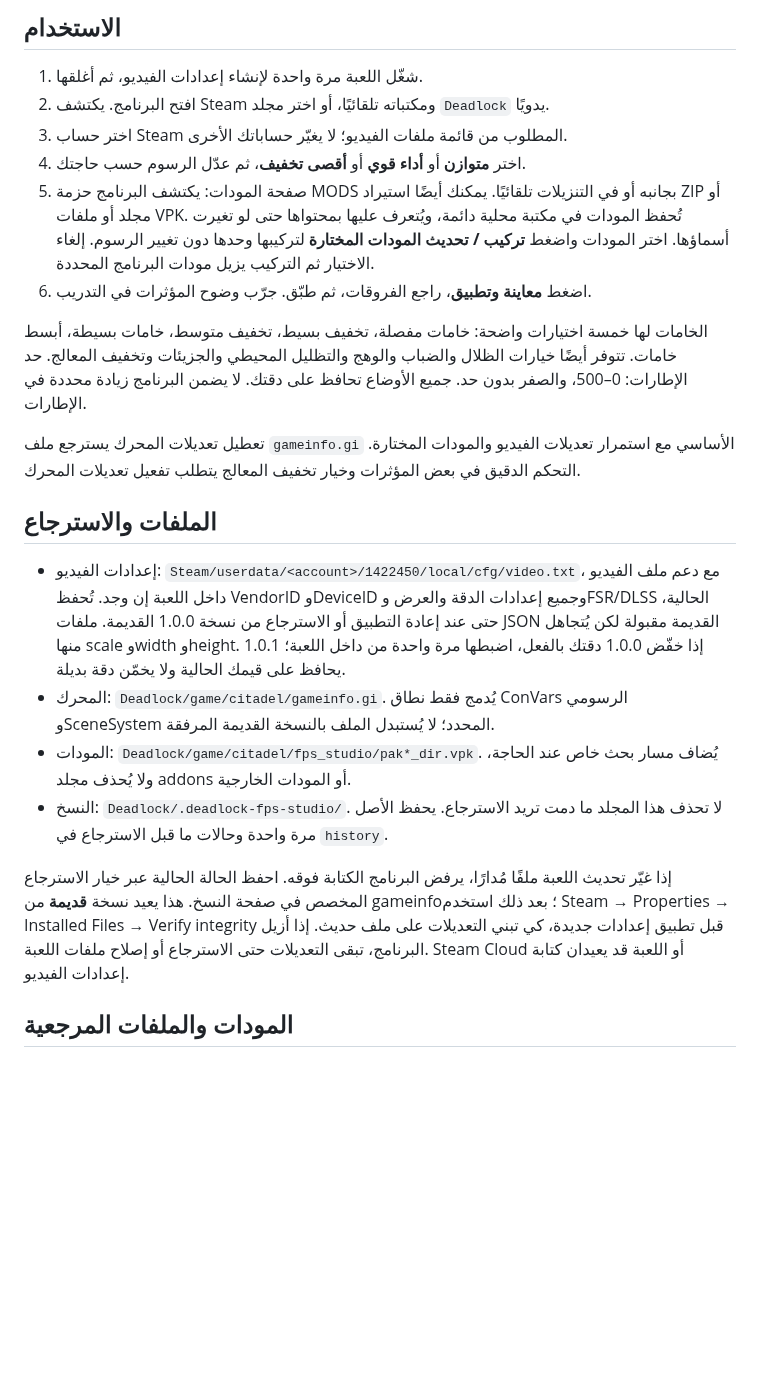
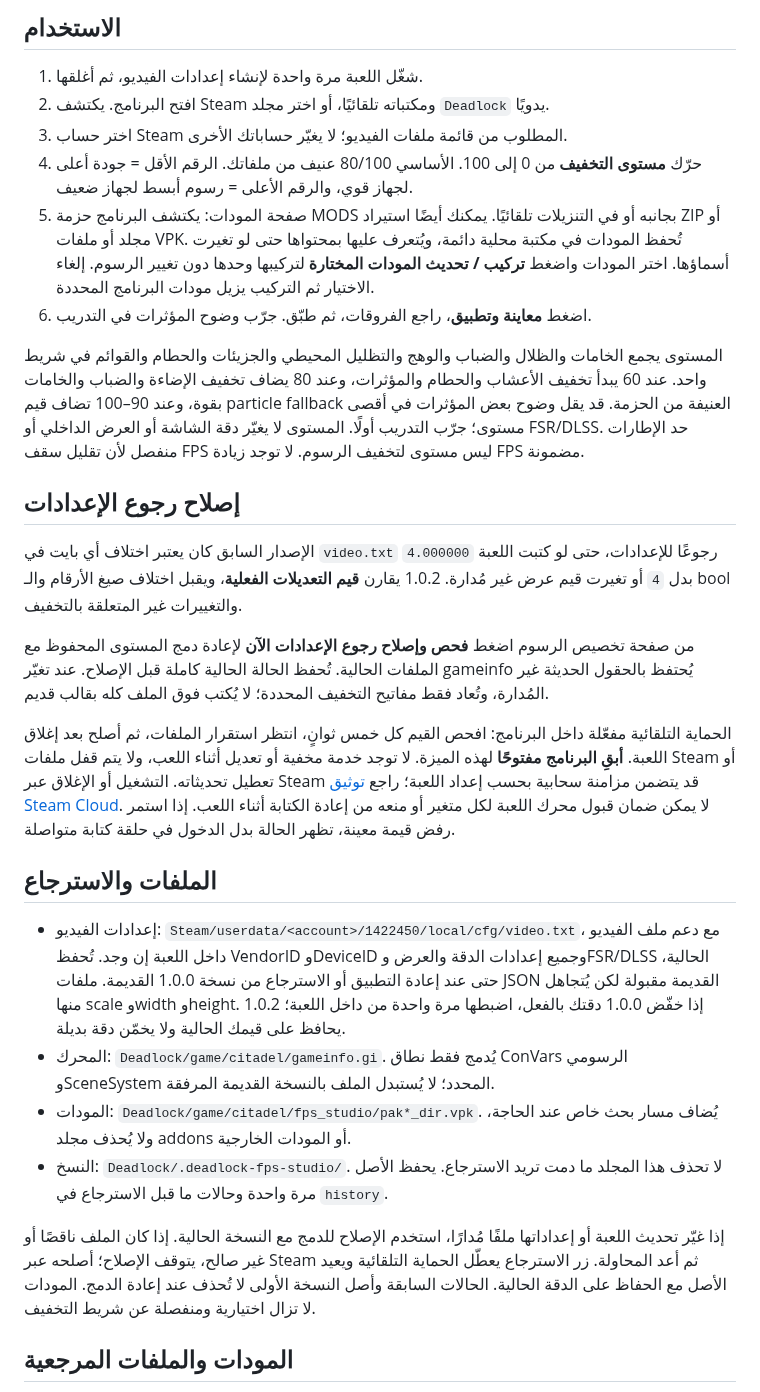
Before and after one commit to exelight7/deadlock-fps-, a Markdown page: README.md, the part around one of its changes. Rendered like a GitHub page; blank space fills up the shorter version.

```diff
--- a/README.md
+++ b/README.md
@@ -17,22 +17,28 @@
 1. شغّل اللعبة مرة واحدة لإنشاء إعدادات الفيديو، ثم أغلقها.
 2. افتح البرنامج. يكتشف Steam ومكتباته تلقائيًا، أو اختر مجلد `Deadlock` يدويًا.
 3. اختر حساب Steam المطلوب من قائمة ملفات الفيديو؛ لا يغيّر حساباتك الأخرى.
-4. اختر **متوازن** أو **أداء قوي** أو **أقصى تخفيف**، ثم عدّل الرسوم حسب حاجتك.
+4. حرّك **مستوى التخفيف** من 0 إلى 100. الأساسي 80/100 عنيف من ملفاتك. الرقم الأقل = جودة أعلى لجهاز قوي، والرقم الأعلى = رسوم أبسط لجهاز ضعيف.
 5. صفحة المودات: يكتشف البرنامج حزمة MODS بجانبه أو في التنزيلات تلقائيًا. يمكنك أيضًا استيراد ZIP أو مجلد أو ملفات VPK. تُحفظ المودات في مكتبة محلية دائمة، ويُتعرف عليها بمحتواها حتى لو تغيرت أسماؤها. اختر المودات واضغط **تركيب / تحديث المودات المختارة** لتركيبها وحدها دون تغيير الرسوم. إلغاء الاختيار ثم التركيب يزيل مودات البرنامج المحددة.
 6. اضغط **معاينة وتطبيق**، راجع الفروقات، ثم طبّق. جرّب وضوح المؤثرات في التدريب.
 
-الخامات لها خمسة اختيارات واضحة: خامات مفصلة، تخفيف بسيط، تخفيف متوسط، خامات بسيطة، أبسط خامات. تتوفر أيضًا خيارات الظلال والضباب والوهج والتظليل المحيطي والجزيئات وتخفيف المعالج. حد الإطارات: 0–500، والصفر بدون حد. جميع الأوضاع تحافظ على دقتك. لا يضمن البرنامج زيادة محددة في الإطارات.
+المستوى يجمع الخامات والظلال والضباب والوهج والتظليل المحيطي والجزيئات والحطام والقوائم في شريط واحد. عند 60 يبدأ تخفيف الأعشاب والحطام والمؤثرات، وعند 80 يضاف تخفيف الإضاءة والضباب والخامات بقوة، وعند 90–100 تضاف قيم particle fallback العنيفة من الحزمة. قد يقل وضوح بعض المؤثرات في أقصى مستوى؛ جرّب التدريب أولًا. المستوى لا يغيّر دقة الشاشة أو العرض الداخلي أو FSR/DLSS. حد الإطارات منفصل لأن تقليل سقف FPS ليس مستوى لتخفيف الرسوم. لا توجد زيادة FPS مضمونة.
 
-تعطيل تعديلات المحرك يسترجع ملف `gameinfo.gi` الأساسي مع استمرار تعديلات الفيديو والمودات المختارة. التحكم الدقيق في بعض المؤثرات وخيار تخفيف المعالج يتطلب تفعيل تعديلات المحرك.
+## إصلاح رجوع الإعدادات
+
+الإصدار السابق كان يعتبر اختلاف أي بايت في `video.txt` رجوعًا للإعدادات، حتى لو كتبت اللعبة `4.000000` بدل `4` أو تغيرت قيم عرض غير مُدارة. 1.0.2 يقارن **قيم التعديلات الفعلية**، ويقبل اختلاف صيغ الأرقام والـ bool والتغييرات غير المتعلقة بالتخفيف.
+
+من صفحة تخصيص الرسوم اضغط **فحص وإصلاح رجوع الإعدادات الآن** لإعادة دمج المستوى المحفوظ مع الملفات الحالية. تُحفظ الحالة الحالية كاملة قبل الإصلاح. عند تغيّر gameinfo يُحتفظ بالحقول الحديثة غير المُدارة، وتُعاد فقط مفاتيح التخفيف المحددة؛ لا يُكتب فوق الملف كله بقالب قديم.
+
+الحماية التلقائية مفعّلة داخل البرنامج: افحص القيم كل خمس ثوانٍ، انتظر استقرار الملفات، ثم أصلح بعد إغلاق اللعبة. **أبقِ البرنامج مفتوحًا** لهذه الميزة. لا توجد خدمة مخفية أو تعديل أثناء اللعب، ولا يتم قفل ملفات Steam أو تعطيل تحديثاته. التشغيل أو الإغلاق عبر Steam قد يتضمن مزامنة سحابية بحسب إعداد اللعبة؛ راجع [توثيق Steam Cloud](https://partner.steamgames.com/doc/features/cloud). لا يمكن ضمان قبول محرك اللعبة لكل متغير أو منعه من إعادة الكتابة أثناء اللعب. إذا استمر رفض قيمة معينة، تظهر الحالة بدل الدخول في حلقة كتابة متواصلة.
 
 ## الملفات والاسترجاع
 
-- إعدادات الفيديو: `Steam/userdata/<account>/1422450/local/cfg/video.txt`، مع دعم ملف الفيديو داخل اللعبة إن وجد. تُحفظ VendorID وDeviceID وجميع إعدادات الدقة والعرض وFSR/DLSS الحالية، حتى عند إعادة التطبيق أو الاسترجاع من نسخة 1.0.0 القديمة. ملفات JSON القديمة مقبولة لكن يُتجاهل منها scale وwidth وheight. إذا خفّض 1.0.0 دقتك بالفعل، اضبطها مرة واحدة من داخل اللعبة؛ 1.0.1 يحافظ على قيمك الحالية ولا يخمّن دقة بديلة.
+- إعدادات الفيديو: `Steam/userdata/<account>/1422450/local/cfg/video.txt`، مع دعم ملف الفيديو داخل اللعبة إن وجد. تُحفظ VendorID وDeviceID وجميع إعدادات الدقة والعرض وFSR/DLSS الحالية، حتى عند إعادة التطبيق أو الاسترجاع من نسخة 1.0.0 القديمة. ملفات JSON القديمة مقبولة لكن يُتجاهل منها scale وwidth وheight. إذا خفّض 1.0.0 دقتك بالفعل، اضبطها مرة واحدة من داخل اللعبة؛ 1.0.2 يحافظ على قيمك الحالية ولا يخمّن دقة بديلة.
 - المحرك: `Deadlock/game/citadel/gameinfo.gi`. يُدمج فقط نطاق ConVars الرسومي وSceneSystem المحدد؛ لا يُستبدل الملف بالنسخة القديمة المرفقة.
 - المودات: `Deadlock/game/citadel/fps_studio/pak*_dir.vpk`. يُضاف مسار بحث خاص عند الحاجة، ولا يُحذف مجلد addons أو المودات الخارجية.
 - النسخ: `Deadlock/.deadlock-fps-studio/`. لا تحذف هذا المجلد ما دمت تريد الاسترجاع. يحفظ الأصل مرة واحدة وحالات ما قبل الاسترجاع في `history`.
 
-إذا غيّر تحديث اللعبة ملفًا مُدارًا، يرفض البرنامج الكتابة فوقه. احفظ الحالة الحالية عبر خيار الاسترجاع المخصص في صفحة النسخ. هذا يعيد نسخة **قديمة** من gameinfo؛ بعد ذلك استخدم Steam → Properties → Installed Files → Verify integrity قبل تطبيق إعدادات جديدة، كي تبني التعديلات على ملف حديث. إذا أزيل البرنامج، تبقى التعديلات حتى الاسترجاع أو إصلاح ملفات اللعبة. Steam Cloud أو اللعبة قد يعيدان كتابة إعدادات الفيديو.
+إذا غيّر تحديث اللعبة أو إعداداتها ملفًا مُدارًا، استخدم الإصلاح للدمج مع النسخة الحالية. إذا كان الملف ناقصًا أو غير صالح، يتوقف الإصلاح؛ أصلحه عبر Steam ثم أعد المحاولة. زر الاسترجاع يعطّل الحماية التلقائية ويعيد الأصل مع الحفاظ على الدقة الحالية. الحالات السابقة وأصل النسخة الأولى لا تُحذف عند إعادة الدمج. المودات لا تزال اختيارية ومنفصلة عن شريط التخفيف.
 
 ## المودات والملفات المرجعية
 
```
Also changed, not shown: other parts of README.md (+2 -2 lines), docs/SOURCE_AUDIT.md (+6 -0 lines), docs/graphics.png (added), docs/mods.png, docs/screenshot.png, 7 other files.
